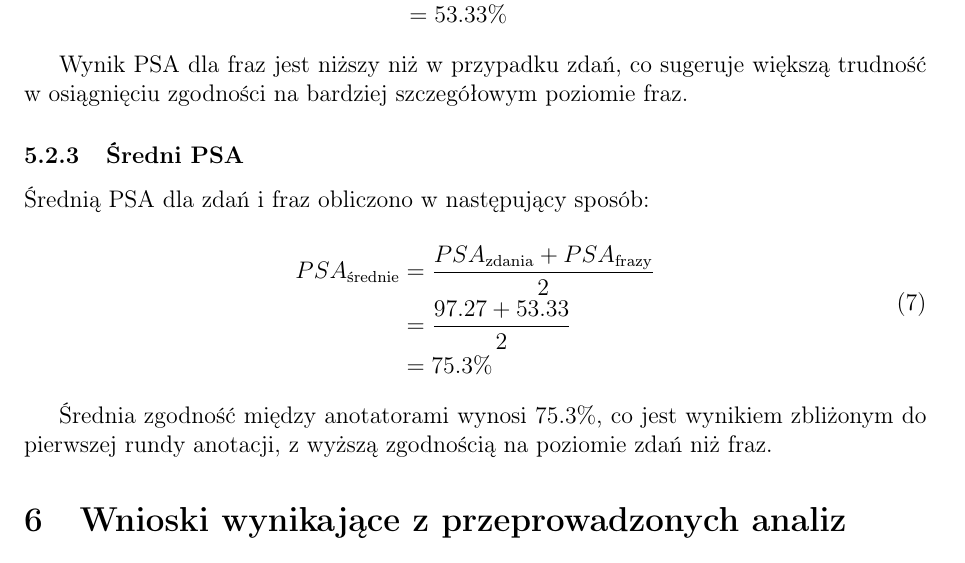
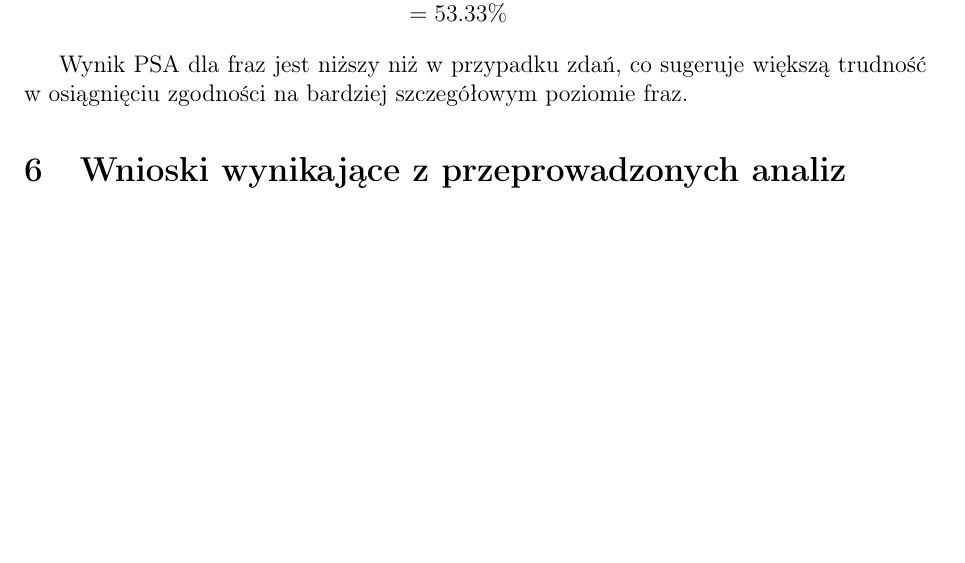
Before and after one commit to xadambednarski/NLP-2024, a LaTeX document (docs/part_1_1/report.tex): part of page 9 of 11, cut so that both start at the same text, the shorter picture padded with empty space. Compiled offline with pdfLaTeX.

Commit message:
Update report.tex

```diff
--- a/docs/part_1_1/report.tex
+++ b/docs/part_1_1/report.tex
@@ -298,16 +296,6 @@ PSA_{\text{frazy}} = \frac{2 \times 8}{2 \times 8 + 8 + 6} \times 100 = 53.33\%
 
 Wynik PSA dla fraz jest niższy niż w przypadku zdań, co sugeruje większą trudność w osiągnięciu zgodności na bardziej szczegółowym poziomie fraz.
 
-\subsubsection{Średni PSA}
-
-Średnią PSA dla zdań i fraz obliczono w następujący sposób:
-
-\begin{dmath}
-PSA_{\text{średnie}} = \frac{PSA_{\text{zdania}} + PSA_{\text{frazy}}}{2} = \frac{97.27 + 53.33}{2} = 75.3\%
-\end{dmath}
-
-Średnia zgodność między anotatorami wynosi 75.3\%, co jest wynikiem zbliżonym do pierwszej rundy anotacji, z wyższą zgodnością na poziomie zdań niż fraz.
-
 \section{Wnioski wynikające z przeprowadzonych analiz}
 
 Jednym z głównych problemów, który pojawił się podczas procesu anotacji, była różnica w liczbie zaznaczonych słów przez różnych anotatorów, mimo że ogólny sens anotacji był taki sam. Różnice te wynikały głównie z niejednolitego oznaczania zakresów słów, co utrudniało pełną zgodność.
```
Also changed, not shown: docs/part_1_1/report.tex (2 more changed lines).
